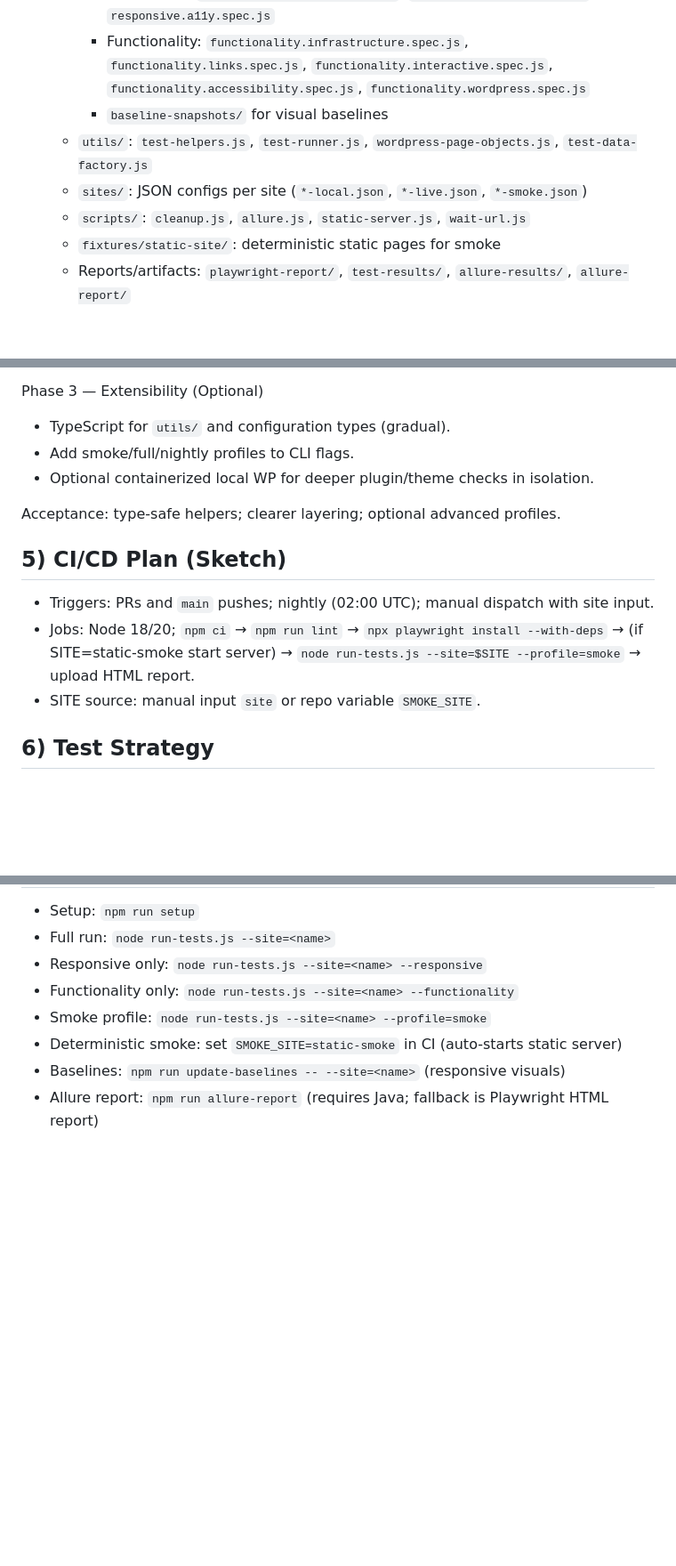
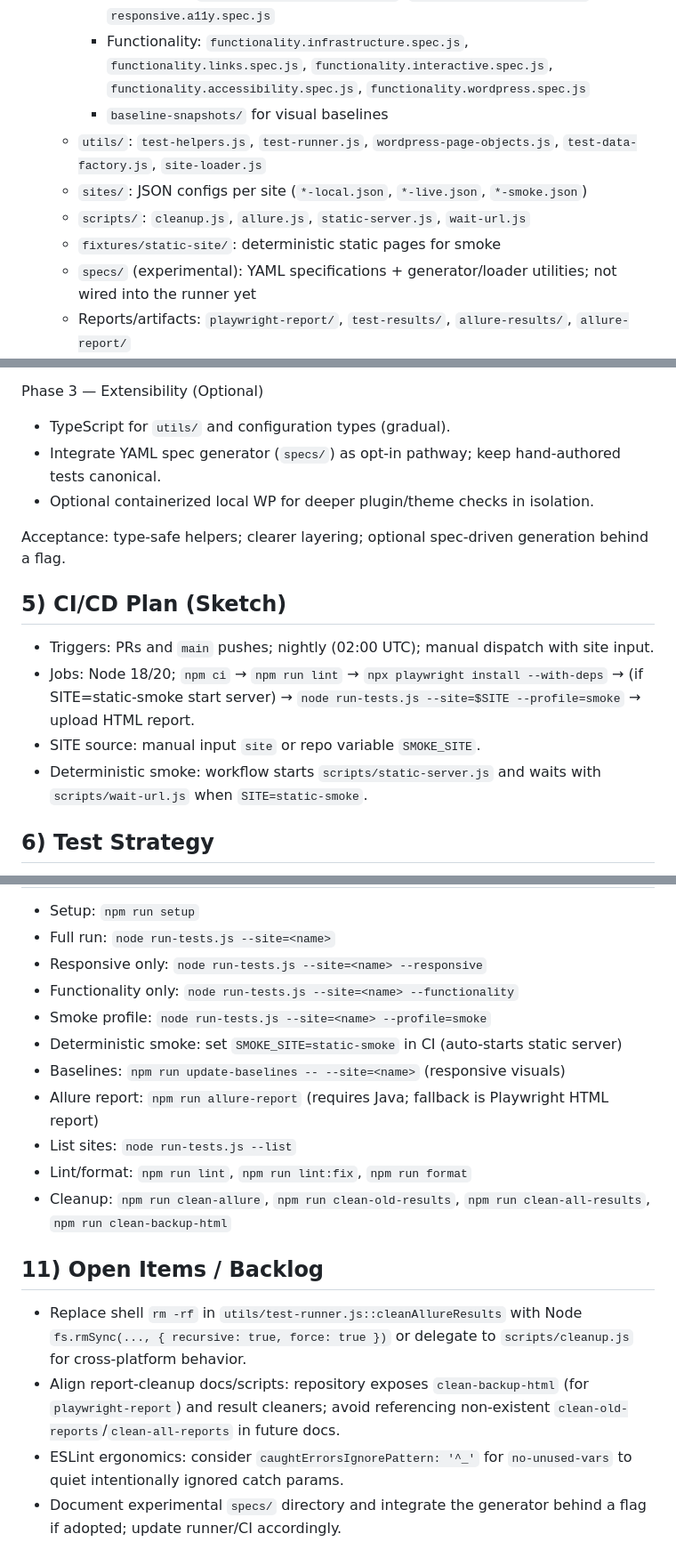
Before and after one commit to SpyrosBou/website-testing, a Markdown page: codex-plan.md, 3 parts joined by grey strips. Shown: that part at 89% size. Drawn GitHub-style; blank space fills up the shorter version.

```diff
--- a/codex-plan.md
+++ b/codex-plan.md
@@ -16,10 +16,11 @@ Non-goals: destructive authoring flows, plugin unit tests, and large-scale load/
     - Responsive: `responsive.structure.spec.js`, `responsive.visual.spec.js`, `responsive.a11y.spec.js`
     - Functionality: `functionality.infrastructure.spec.js`, `functionality.links.spec.js`, `functionality.interactive.spec.js`, `functionality.accessibility.spec.js`, `functionality.wordpress.spec.js`
     - `baseline-snapshots/` for visual baselines
-  - `utils/`: `test-helpers.js`, `test-runner.js`, `wordpress-page-objects.js`, `test-data-factory.js`
+  - `utils/`: `test-helpers.js`, `test-runner.js`, `wordpress-page-objects.js`, `test-data-factory.js`, `site-loader.js`
   - `sites/`: JSON configs per site (`*-local.json`, `*-live.json`, `*-smoke.json`)
   - `scripts/`: `cleanup.js`, `allure.js`, `static-server.js`, `wait-url.js`
   - `fixtures/static-site/`: deterministic static pages for smoke
+  - `specs/` (experimental): YAML specifications + generator/loader utilities; not wired into the runner yet
   - Reports/artifacts: `playwright-report/`, `test-results/`, `allure-results/`, `allure-report/`
 - Entrypoints: `run-tests.js` (CLI profiles/flags); `playwright.config.js` (projects/reporters)
 
@@ -59,15 +60,16 @@ Acceptance: CI enforces linting; repeated runs are stable on the demo site; READ
 
 Phase 3 — Extensibility (Optional)
 - TypeScript for `utils/` and configuration types (gradual).
-- Add smoke/full/nightly profiles to CLI flags.
+- Integrate YAML spec generator (`specs/`) as opt-in pathway; keep hand-authored tests canonical.
 - Optional containerized local WP for deeper plugin/theme checks in isolation.
 
-Acceptance: type-safe helpers; clearer layering; optional advanced profiles.
+Acceptance: type-safe helpers; clearer layering; optional spec-driven generation behind a flag.
 
 ## 5) CI/CD Plan (Sketch)
 - Triggers: PRs and `main` pushes; nightly (02:00 UTC); manual dispatch with site input.
 - Jobs: Node 18/20; `npm ci` → `npm run lint` → `npx playwright install --with-deps` → (if SITE=static-smoke start server) → `node run-tests.js --site=$SITE --profile=smoke` → upload HTML report.
 - SITE source: manual input `site` or repo variable `SMOKE_SITE`.
+ - Deterministic smoke: workflow starts `scripts/static-server.js` and waits with `scripts/wait-url.js` when `SITE=static-smoke`.
 
 ## 6) Test Strategy
 - Smoke: responsive subset (first page only), Chrome, via profile; deterministic option `static-smoke`.
@@ -100,3 +103,12 @@ Acceptance: type-safe helpers; clearer layering; optional advanced profiles.
 - Deterministic smoke: set `SMOKE_SITE=static-smoke` in CI (auto-starts static server)
 - Baselines: `npm run update-baselines -- --site=<name>` (responsive visuals)
 - Allure report: `npm run allure-report` (requires Java; fallback is Playwright HTML report)
+ - List sites: `node run-tests.js --list`
+ - Lint/format: `npm run lint`, `npm run lint:fix`, `npm run format`
+ - Cleanup: `npm run clean-allure`, `npm run clean-old-results`, `npm run clean-all-results`, `npm run clean-backup-html`
+
+## 11) Open Items / Backlog
+- Replace shell `rm -rf` in `utils/test-runner.js::cleanAllureResults` with Node `fs.rmSync(..., { recursive: true, force: true })` or delegate to `scripts/cleanup.js` for cross‑platform behavior.
+- Align report-cleanup docs/scripts: repository exposes `clean-backup-html` (for `playwright-report`) and result cleaners; avoid referencing non-existent `clean-old-reports`/`clean-all-reports` in future docs.
+- ESLint ergonomics: consider `caughtErrorsIgnorePattern: '^_'` for `no-unused-vars` to quiet intentionally ignored catch params.
+- Document experimental `specs/` directory and integrate the generator behind a flag if adopted; update runner/CI accordingly.
```
Also changed, not shown: other parts of codex-plan.md (+1 -0 lines), review.md (deleted, +0 -160 lines).
